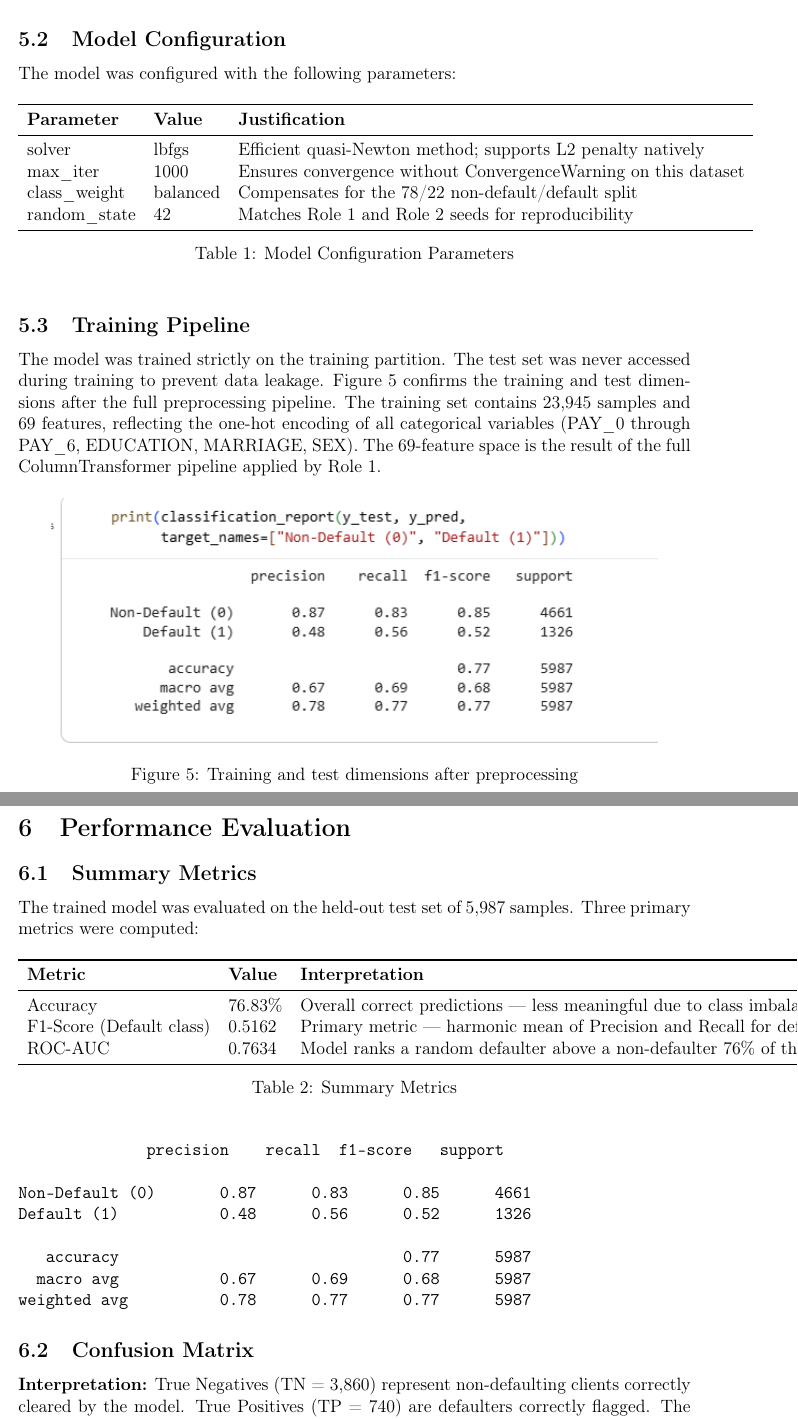
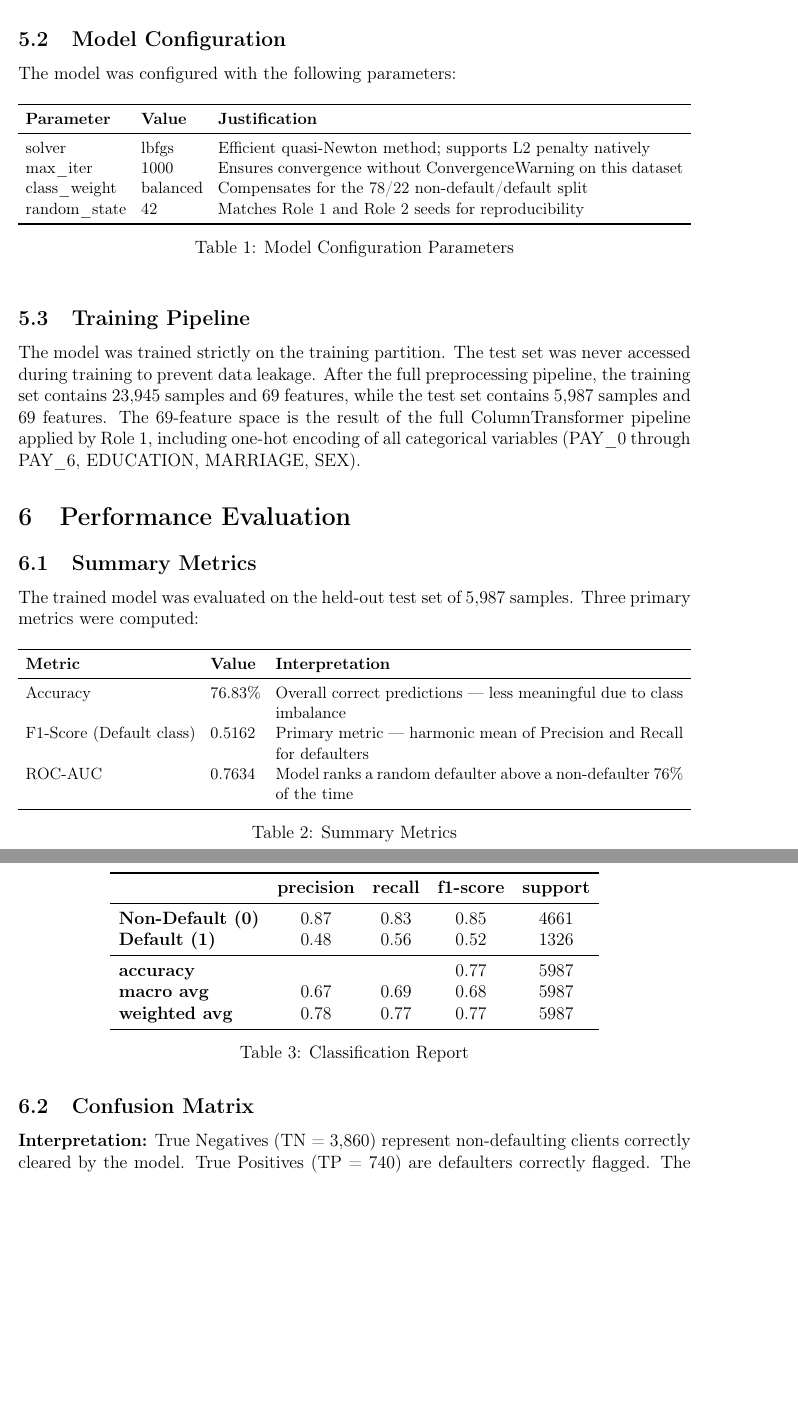
Before and after one commit to antispace2005/Credit-Card-ML-Project, a LaTeX document (Report/main.tex, which reads Report/role3_report.tex): two parts of pages 9 and 10 of 13 before the commit and two parts of pages 9 and 10 of 12 after it, joined at a grey line, cut so that both start at the same text, the shorter picture padded with empty space. Compiled offline with pdfLaTeX.

Commit message:
small update again

```diff
--- a/Report/main.tex
+++ b/Report/main.tex
@@ -5,6 +5,7 @@
 \usepackage[utf8]{inputenc}
 \usepackage{graphicx}
 \usepackage{booktabs}
+\usepackage{tabularx}
 \usepackage{float}
 \usepackage{hyperref}
 
--- a/Report/role3_report.tex
+++ b/Report/role3_report.tex
@@ -14,7 +14,9 @@ The model was configured with the following parameters:
 
 \begin{table}[h!]
 \centering
-\begin{tabular}{lll}
+\small
+\setlength{\tabcolsep}{5pt}
+\begin{tabularx}{\textwidth}{llX}
 \toprule
 \textbf{Parameter} & \textbf{Value} & \textbf{Justification} \\
 \midrule
@@ -23,18 +25,12 @@ max\_iter & 1000 & Ensures convergence without ConvergenceWarning on this datase
 class\_weight & balanced & Compensates for the 78/22 non-default/default split \\
 random\_state & 42 & Matches Role 1 and Role 2 seeds for reproducibility \\
 \bottomrule
-\end{tabular}
+\end{tabularx}
 \caption{Model Configuration Parameters}
 \end{table}
 
 \subsection{Training Pipeline}
-The model was trained strictly on the training partition. The test set was never accessed during training to prevent data leakage. Figure 5 confirms the training and test dimensions after the full preprocessing pipeline. The training set contains 23,945 samples and 69 features, reflecting the one-hot encoding of all categorical variables (PAY\_0 through PAY\_6, EDUCATION, MARRIAGE, SEX). The 69-feature space is the result of the full ColumnTransformer pipeline applied by Role 1.
-
-\begin{figure}[H]
-  \centering
-  \includegraphics[width=0.9\textwidth]{sec3/image1.png}
-  \caption{Training and test dimensions after preprocessing}
-\end{figure}
+The model was trained strictly on the training partition. The test set was never accessed during training to prevent data leakage. After the full preprocessing pipeline, the training set contains 23,945 samples and 69 features, while the test set contains 5,987 samples and 69 features. The 69-feature space is the result of the full ColumnTransformer pipeline applied by Role 1, including one-hot encoding of all categorical variables (PAY\_0 through PAY\_6, EDUCATION, MARRIAGE, SEX).
 
 \section{Performance Evaluation}
 
@@ -43,7 +39,9 @@ The trained model was evaluated on the held-out test set of 5,987 samples. Three
 
 \begin{table}[h!]
 \centering
-\begin{tabular}{lll}
+\small
+\setlength{\tabcolsep}{5pt}
+\begin{tabularx}{\textwidth}{llX}
 \toprule
 \textbf{Metric} & \textbf{Value} & \textbf{Interpretation} \\
 \midrule
@@ -51,20 +49,27 @@ Accuracy & 76.83\% & Overall correct predictions --- less meaningful due to clas
 F1-Score (Default class) & 0.5162 & Primary metric --- harmonic mean of Precision and Recall for defaulters \\
 ROC-AUC & 0.7634 & Model ranks a random defaulter above a non-defaulter 76\% of the time \\
 \bottomrule
-\end{tabular}
+\end{tabularx}
 \caption{Summary Metrics}
 \end{table}
 
-\begin{verbatim}
-              precision    recall  f1-score   support
-
-Non-Default (0)       0.87      0.83      0.85      4661
-Default (1)           0.48      0.56      0.52      1326
-
-   accuracy                               0.77      5987
-  macro avg           0.67      0.69      0.68      5987
-weighted avg          0.78      0.77      0.77      5987
-\end{verbatim}
+\begin{table}[H]
+\centering
+\begin{tabular}{lcccc}
+\toprule
+ & \textbf{precision} & \textbf{recall} & \textbf{f1-score} & \textbf{support} \\
+\midrule
+\textbf{Non-Default (0)} & 0.87 & 0.83 & 0.85 & 4661 \\
+\textbf{Default (1)} & 0.48 & 0.56 & 0.52 & 1326 \\
+\midrule
+\textbf{accuracy} &  &  & 0.77 & 5987 \\
+\textbf{macro avg} & 0.67 & 0.69 & 0.68 & 5987 \\
+\textbf{weighted avg} & 0.78 & 0.77 & 0.77 & 5987 \\
+\bottomrule
+\end{tabular}
+\caption{Classification Report}
+\label{tab:classification_report}
+\end{table}
 
 \subsection{Confusion Matrix}
 \textbf{Interpretation:} True Negatives (TN = 3,860) represent non-defaulting clients correctly cleared by the model. True Positives (TP = 740) are defaulters correctly flagged. The two error types are False Positives (FP = 801) --- non-defaulters incorrectly labelled as at-risk --- and False Negatives (FN = 586) --- defaulters the model failed to detect.
```
Also changed, not shown: Report/main.pdf, 7 other files.
